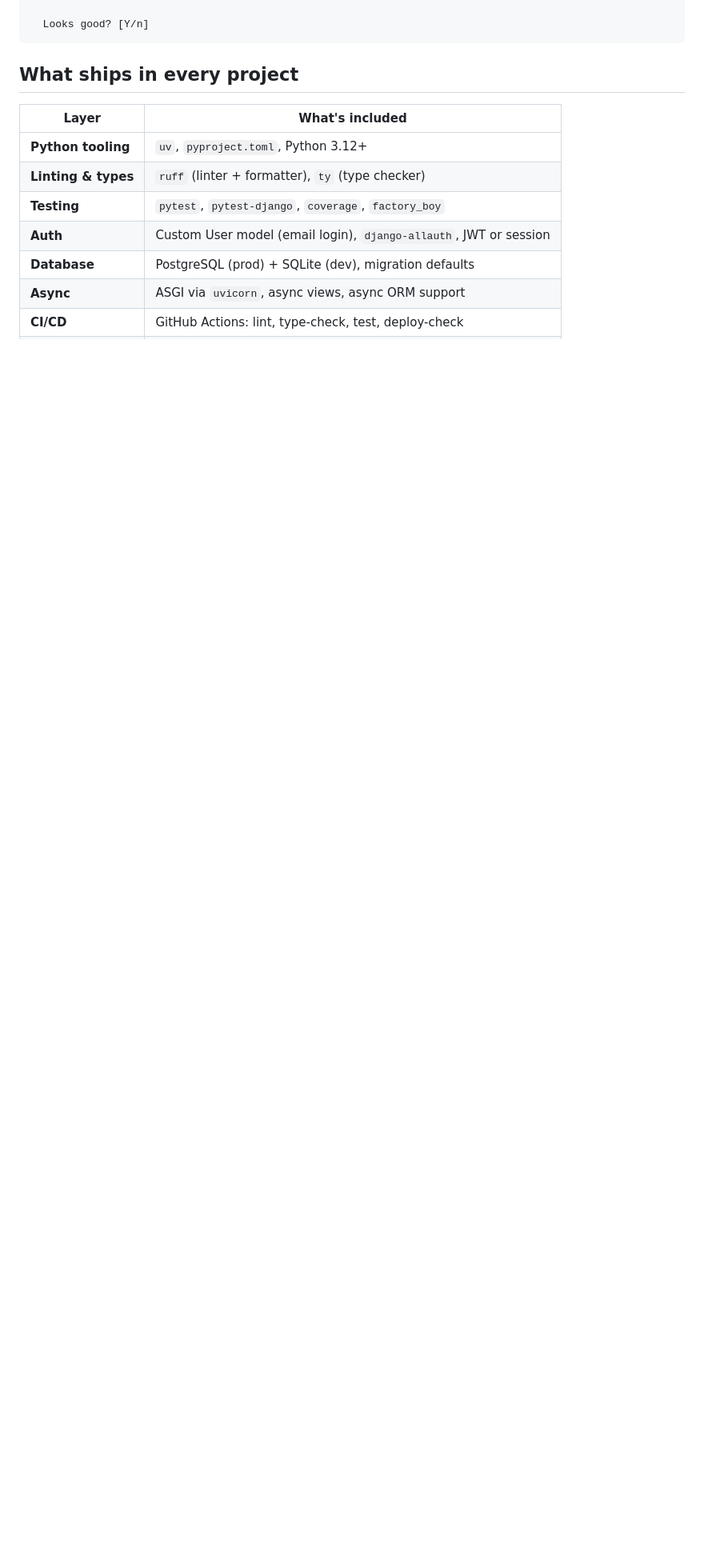
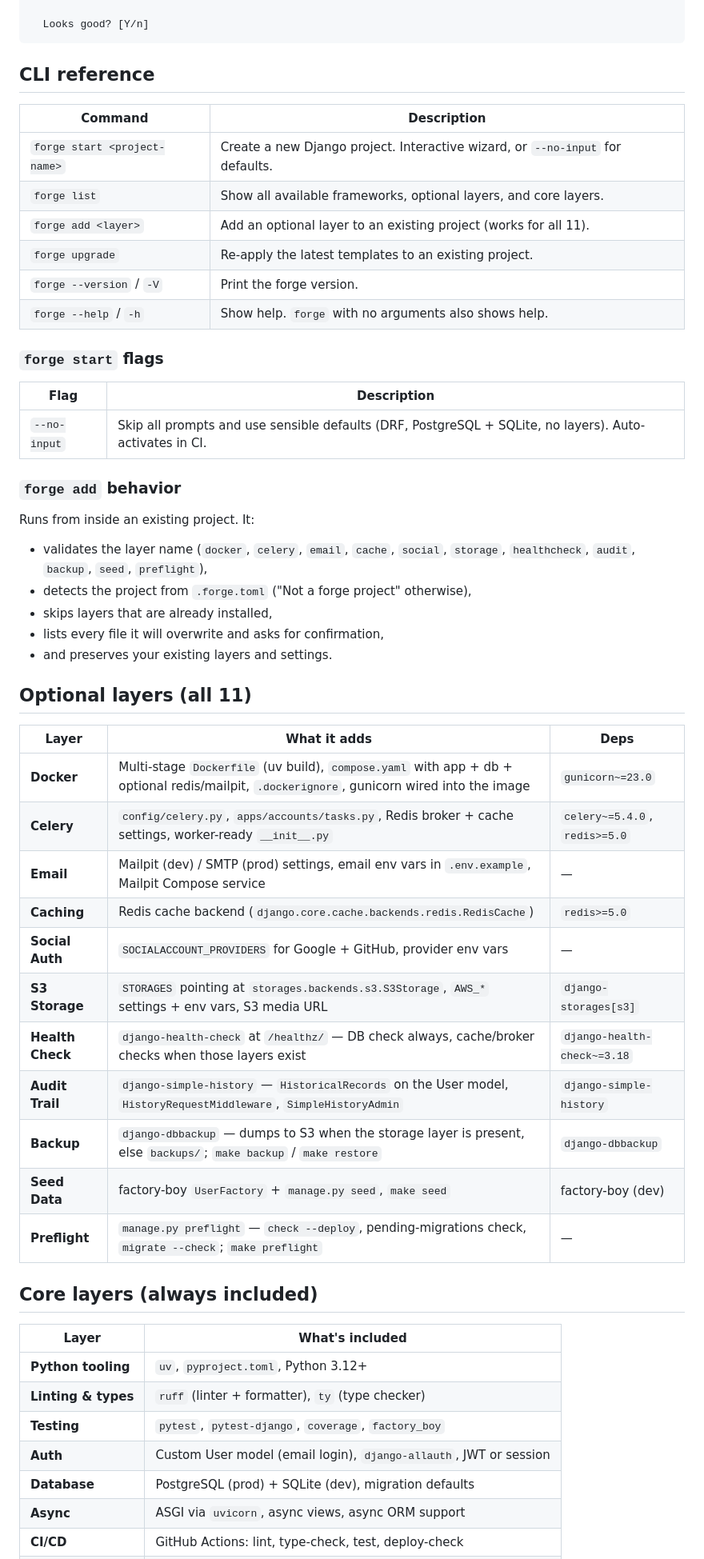
Before and after one commit to k1lgor/django-forge, a Markdown page: README.md, the part around one of its changes. Shown at 80% size. GitHub-like rendering; blank space fills up the shorter version.

````diff
--- a/README.md
+++ b/README.md
@@ -84,7 +113,50 @@ success banner prints.
   Looks good? [Y/n]
 ```
 
-## What ships in every project
+## CLI reference
+
+| Command | Description |
+|---|---|
+| `forge start <project-name>` | Create a new Django project. Interactive wizard, or `--no-input` for defaults. |
+| `forge list` | Show all available frameworks, optional layers, and core layers. |
+| `forge add <layer>` | Add an optional layer to an existing project (works for all 11). |
+| `forge upgrade` | Re-apply the latest templates to an existing project. |
+| `forge --version` / `-V` | Print the forge version. |
+| `forge --help` / `-h` | Show help. `forge` with no arguments also shows help. |
+
+### `forge start` flags
+
+| Flag | Description |
+|---|---|
+| `--no-input` | Skip all prompts and use sensible defaults (DRF, PostgreSQL + SQLite, no layers). Auto-activates in CI. |
+
+### `forge add` behavior
+
+Runs from inside an existing project. It:
+- validates the layer name (`docker`, `celery`, `email`, `cache`, `social`,
+  `storage`, `healthcheck`, `audit`, `backup`, `seed`, `preflight`),
+- detects the project from `.forge.toml` ("Not a forge project" otherwise),
+- skips layers that are already installed,
+- lists every file it will overwrite and asks for confirmation,
+- and preserves your existing layers and settings.
+
+## Optional layers (all 11)
+
+| Layer | What it adds | Deps |
+|---|---|---|
+| **Docker** | Multi-stage `Dockerfile` (uv build), `compose.yaml` with app + db + optional redis/mailpit, `.dockerignore`, gunicorn wired into the image | `gunicorn~=23.0` |
+| **Celery** | `config/celery.py`, `apps/accounts/tasks.py`, Redis broker + cache settings, worker-ready `__init__.py` | `celery~=5.4.0`, `redis>=5.0` |
+| **Email** | Mailpit (dev) / SMTP (prod) settings, email env vars in `.env.example`, Mailpit Compose service | — |
+| **Caching** | Redis cache backend (`django.core.cache.backends.redis.RedisCache`) | `redis>=5.0` |
+| **Social Auth** | `SOCIALACCOUNT_PROVIDERS` for Google + GitHub, provider env vars | — |
+| **S3 Storage** | `STORAGES` pointing at `storages.backends.s3.S3Storage`, `AWS_*` settings + env vars, S3 media URL | `django-storages[s3]` |
+| **Health Check** | `django-health-check` at `/healthz/` — DB check always, cache/broker checks when those layers exist | `django-health-check~=3.18` |
+| **Audit Trail** | `django-simple-history` — `HistoricalRecords` on the User model, `HistoryRequestMiddleware`, `SimpleHistoryAdmin` | `django-simple-history` |
+| **Backup** | `django-dbbackup` — dumps to S3 when the storage layer is present, else `backups/`; `make backup` / `make restore` | `django-dbbackup` |
+| **Seed Data** | factory-boy `UserFactory` + `manage.py seed`, `make seed` | factory-boy (dev) |
+| **Preflight** | `manage.py preflight` — `check --deploy`, pending-migrations check, `migrate --check`; `make preflight` | — |
+
+## Core layers (always included)
 
 | Layer | What's included |
 |---|---|
````
Also changed, not shown: other parts of README.md (+112 -38 lines).
